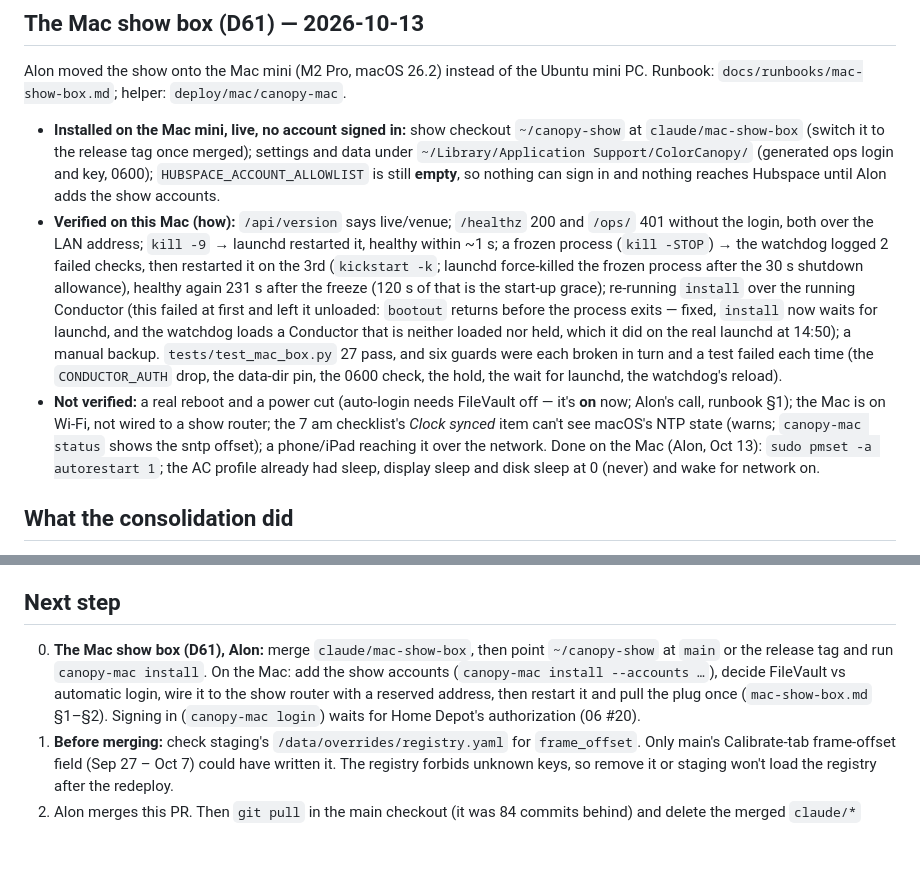
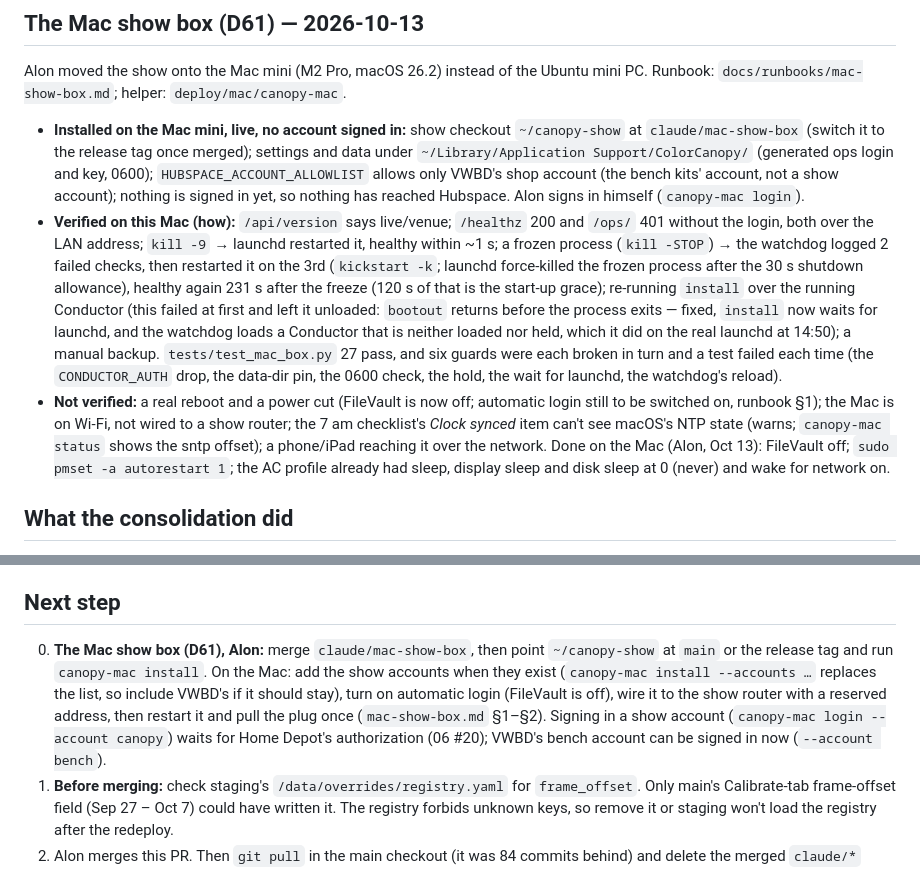
Before and after one commit to basenet120/color-canopy-control, a Markdown page: docs/STATUS.md, 2 parts joined by grey strips. Drawn GitHub-style; blank space fills up the shorter version.

Commit message:
STATUS: FileVault is off; the show box allows VWBD's bench account
Co-Authored-By: Claude Opus 5.5 <noreply@anthropic.com>

```diff
--- a/docs/STATUS.md
+++ b/docs/STATUS.md
@@ -73,10 +73,11 @@ only so far)._
 ## The Mac show box (D61) — 2026-10-13
 Alon moved the show onto the Mac mini (M2 Pro, macOS 26.2) instead of the Ubuntu mini PC. Runbook:
 `docs/runbooks/mac-show-box.md`; helper: `deploy/mac/canopy-mac`.
-- **Installed on the Mac mini, live, no account signed in:** show checkout `~/canopy-show` at
-  `claude/mac-show-box` (switch it to the release tag once merged); settings and data under
-  `~/Library/Application Support/ColorCanopy/` (generated ops login and key, 0600); `HUBSPACE_ACCOUNT_ALLOWLIST`
-  is still **empty**, so nothing can sign in and nothing reaches Hubspace until Alon adds the show accounts.
+- **Installed on the Mac mini, live, no account signed in:** show checkout `~/canopy-show` at `claude/mac-show-box`
+  (switch it to the release tag once merged); settings and data under `~/Library/Application Support/ColorCanopy/`
+  (generated ops login and key, 0600); `HUBSPACE_ACCOUNT_ALLOWLIST` allows only VWBD's shop account (the bench kits'
+  account, not a show account); nothing is signed in yet, so nothing has reached Hubspace. Alon signs in himself
+  (`canopy-mac login`).
 - **Verified on this Mac (how):** `/api/version` says live/venue; `/healthz` 200 and `/ops/` 401 without the login,
   both over the LAN address; `kill -9` → launchd restarted it, healthy within ~1 s; a frozen process (`kill -STOP`) →
   the watchdog logged 2 failed checks, then restarted it on the 3rd (`kickstart -k`; launchd force-killed the frozen
@@ -86,11 +87,11 @@ Alon moved the show onto the Mac mini (M2 Pro, macOS 26.2) instead of the Ubuntu
   is neither loaded nor held, which it did on the real launchd at 14:50); a manual backup. `tests/test_mac_box.py` 27
   pass, and six guards were each broken in turn and a test failed each time (the `CONDUCTOR_AUTH` drop, the data-dir
   pin, the 0600 check, the hold, the wait for launchd, the watchdog's reload).
-- **Not verified:** a real reboot and a power cut (auto-login needs FileVault off — it's **on** now; Alon's call,
+- **Not verified:** a real reboot and a power cut (FileVault is now off; automatic login still to be switched on,
   runbook §1); the Mac is on Wi-Fi, not wired to a show router; the 7 am checklist's *Clock synced* item can't see
   macOS's NTP state (warns; `canopy-mac status` shows the sntp offset); a phone/iPad reaching it over the network.
-  Done on the Mac (Alon, Oct 13): `sudo pmset -a autorestart 1`; the AC profile already had sleep, display sleep and
-  disk sleep at 0 (never) and wake for network on.
+  Done on the Mac (Alon, Oct 13): FileVault off; `sudo pmset -a autorestart 1`; the AC profile already had sleep,
+  display sleep and disk sleep at 0 (never) and wake for network on.
 
 ## What the consolidation did
 - **Source of Paris's work:** `NEW STUFF FROM PARIS/color-canopy-integration-2026-10-07/source/` (gitignored drop
@@ -275,9 +276,11 @@ Sources: `docs/preset-functionality-session.md`, `docs/custom-pattern-session.md
 
 ## Next step
 0. **The Mac show box (D61), Alon:** merge `claude/mac-show-box`, then point `~/canopy-show` at `main` or the release
-   tag and run `canopy-mac install`. On the Mac: add the show accounts (`canopy-mac install --accounts …`), decide
-   FileVault vs automatic login, wire it to the show router with a reserved address, then restart it and pull the plug
-   once (`mac-show-box.md` §1–§2). Signing in (`canopy-mac login`) waits for Home Depot's authorization (06 #20).
+   tag and run `canopy-mac install`. On the Mac: add the show accounts when they exist (`canopy-mac install --accounts
+   …` replaces the list, so include VWBD's if it should stay), turn on automatic login (FileVault is off), wire it to
+   the show router with a reserved address, then restart it and pull the plug once (`mac-show-box.md` §1–§2). Signing
+   in a show account (`canopy-mac login --account canopy`) waits for Home Depot's authorization (06 #20); VWBD's bench
+   account can be signed in now (`--account bench`).
 1. **Before merging:** check staging's `/data/overrides/registry.yaml` for `frame_offset`. Only main's Calibrate-tab
    frame-offset field (Sep 27 – Oct 7) could have written it. The registry forbids unknown keys, so remove it or staging won't load the
    registry after the redeploy.
```
